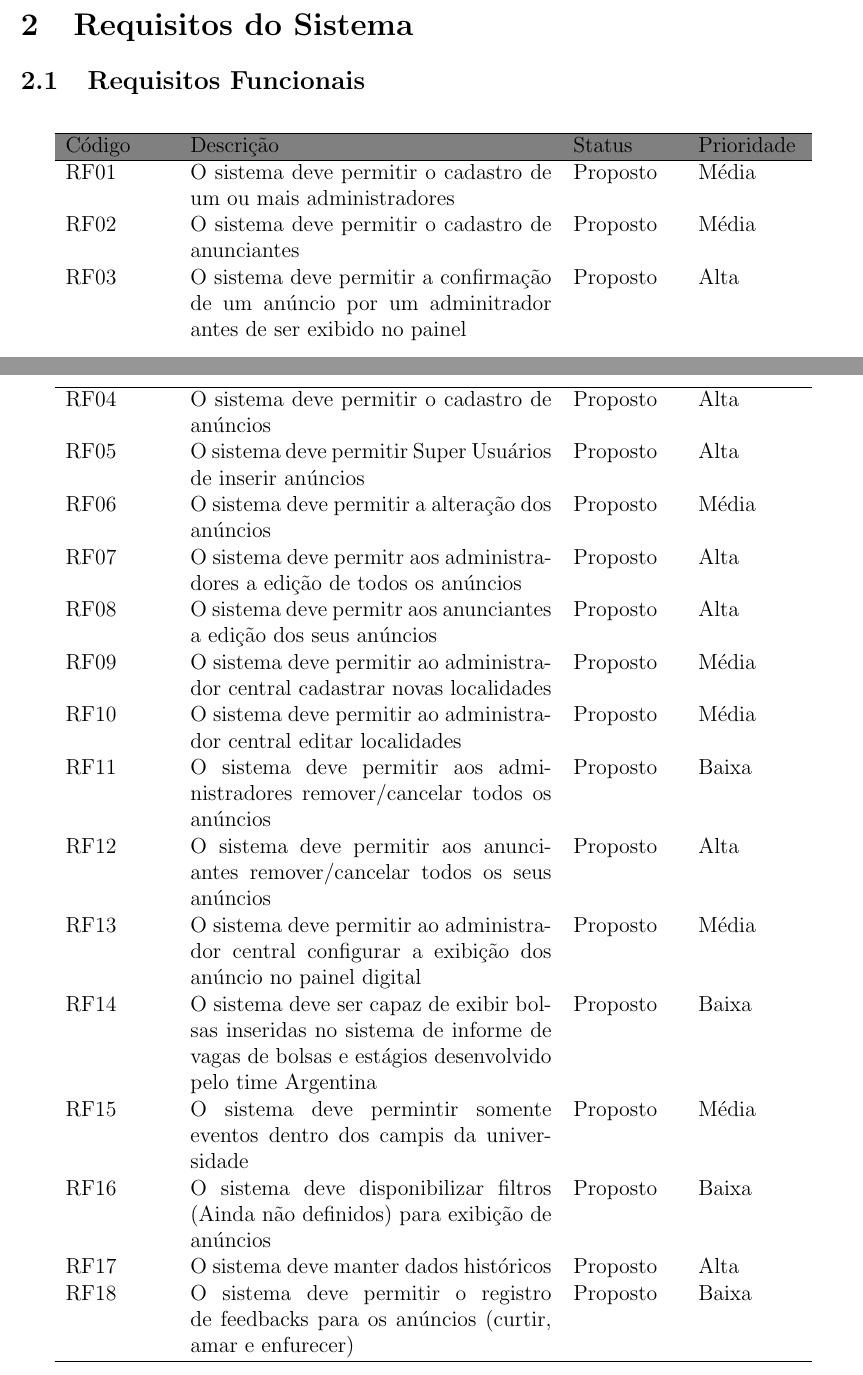
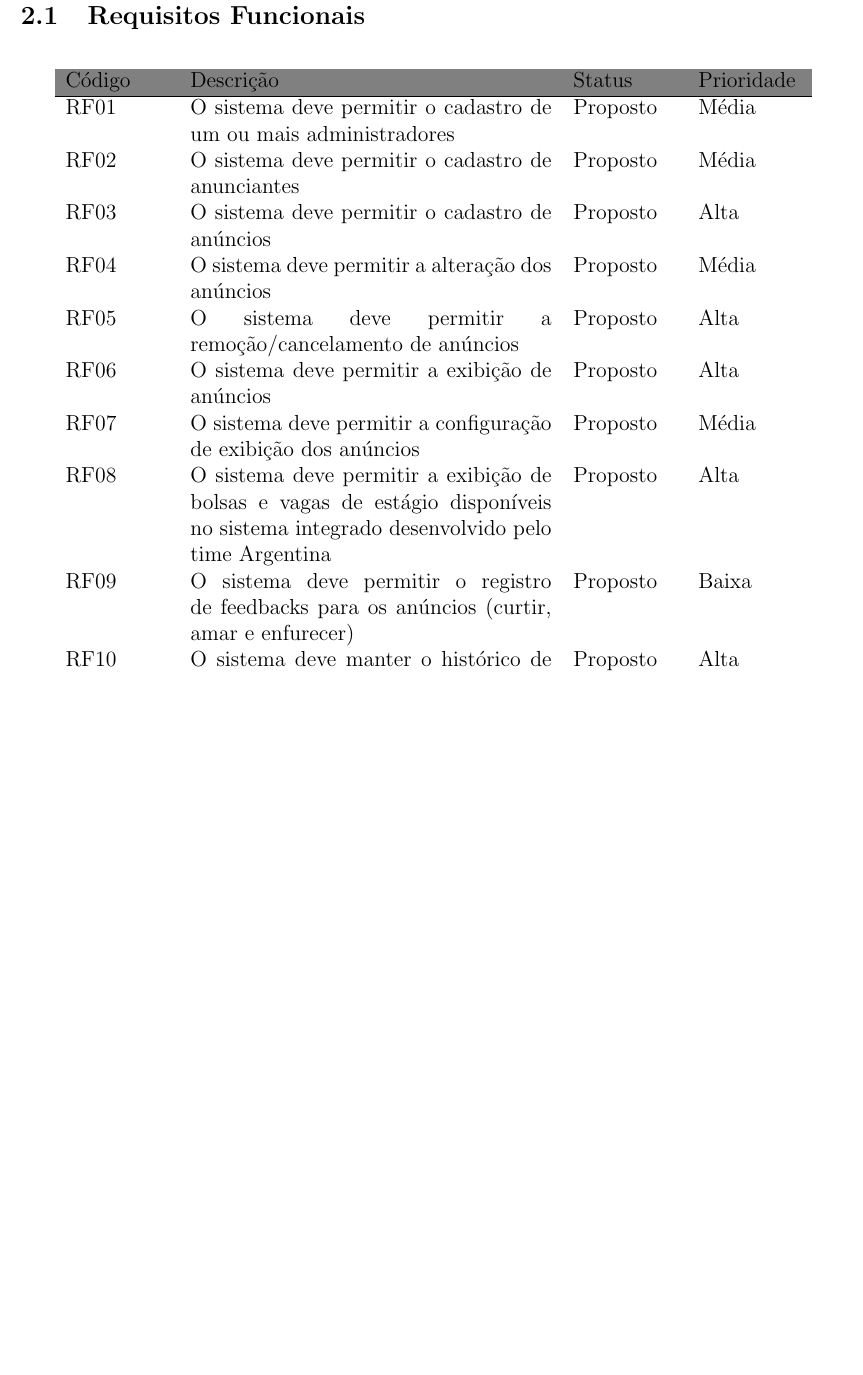
Before and after one commit to iabreuda/ES_PainelDigital, a LaTeX document (Documentos/Requisitos/Requisitos.tex): two parts of pages 4 and 5 of 9 before the commit and part of page 5 of 8 after it, the two joined at a grey line, cut at the place of the change, the shorter picture padded with empty space. Compiled offline with pdfLaTeX.

Commit message:
Rewrite requirements according to GHT advice

```diff
--- a/Documentos/Requisitos/Requisitos.tex
+++ b/Documentos/Requisitos/Requisitos.tex
@@ -154,35 +155,17 @@ Toda a gerencia dos dados referentes as bolsas serão importados diretamente do
 		\hline
 		RF01&O sistema deve permitir o cadastro de um ou mais administradores&Proposto&M\'{e}dia\\
         RF02&O sistema deve permitir o cadastro de anunciantes&Proposto&M\'{e}dia\\
-        RF03&O sistema deve permitir a confirma\c{c}\~{a}o de um an\'{u}ncio por um adminitrador antes de ser exibido no painel&Proposto&Alta\\
-    \end{tabular}
-\end{table}%
-\newpage
-\begin{table}[ht]
-    \rowcolors{1}{}{}
-    \centering
-    \begin{tabular}{p{2cm}p{7cm}p{2cm}p{2cm}}
-        \hline
-
-        RF04&O sistema deve permitir o cadastro de an\'{u}ncios&Proposto&Alta\\
-        RF05&O sistema deve permitir Super Usu\'{a}rios de inserir an\'{u}ncios&Proposto&Alta\\
-        RF06&O sistema deve permitir a altera\c{c}\~{a}o dos an\'{u}ncios&Proposto&M\'{e}dia\\
-        RF07&O sistema deve permitr aos administradores a edi\c{c}\~{a}o de todos os an\'{u}ncios&Proposto&Alta\\
-        RF08&O sistema deve permitr aos anunciantes a edi\c{c}\~{a}o dos seus an\'{u}ncios&Proposto&Alta\\
-        RF09&O sistema deve permitir ao administrador central cadastrar novas localidades&Proposto&M\'{e}dia\\
-        RF10&O sistema deve permitir ao administrador central editar localidades&Proposto&M\'{e}dia\\
-        RF11&O sistema deve permitir aos administradores remover/cancelar todos os an\'{u}ncios&Proposto&Baixa\\
-        RF12&O sistema deve permitir aos anunciantes remover/cancelar todos os seus an\'{u}ncios&Proposto&Alta\\
-        RF13&O sistema deve permitir ao administrador central configurar a exibi\c{c}\~{a}o dos an\'{u}ncio no painel digital&Proposto&M\'{e}dia\\
-        RF14&O sistema deve ser capaz de exibir bolsas inseridas no sistema de informe de vagas de bolsas e estágios desenvolvido pelo time Argentina&Proposto&Baixa\\
-        RF15&O sistema deve permintir somente eventos dentro dos campis da universidade&Proposto&M\'{e}dia\\
-        RF16&O sistema deve disponibilizar filtros (Ainda n\~{a}o definidos) para exibi\c{c}\~{a}o de an\'{u}ncios&Proposto&Baixa\\
-        RF17&O sistema deve manter dados hist\'{o}ricos&Proposto&Alta\\
-        RF18&O sistema deve permitir o registro de feedbacks para os an\'{u}ncios (curtir, amar e enfurecer)&Proposto&Baixa\\
+        RF03&O sistema deve permitir o cadastro de an\'{u}ncios&Proposto&Alta\\
+        RF04&O sistema deve permitir a altera\c{c}\~{a}o dos an\'{u}ncios&Proposto&M\'{e}dia\\
+        RF05&O sistema deve permitir a remo\c{c}\~{a}o/cancelamento de an\'{u}ncios&Proposto&Alta\\
+        RF06&O sistema deve permitir a exibi\c{c}\~{a}o de an\'{u}ncios&Proposto&Alta\\
+        RF07&O sistema deve permitir a configura\c{c}\~{a}o de exibi\c{c}\~{a}o dos an\'{u}ncios&Proposto&M\'{e}dia\\
+        RF08&O sistema deve permitir a exibi\c{c}\~{a}o de bolsas e vagas de est\'{a}gio dispon\'{i}veis no sistema integrado desenvolvido pelo time Argentina&Proposto&Alta\\
+        RF09&O sistema deve permitir o registro de feedbacks para os an\'{u}ncios (curtir, amar e enfurecer)&Proposto&Baixa\\
+        RF10&O sistema deve manter o hist\'{o}rico de an\'{u}ncios&Proposto&Alta\\
 		\hline
 	\end{tabular}
 \end{table}
-\newpage
 \subsection{Requisitos Não Funcionais}
 \subsubsection{Requisitos de Comunicação de Dados, Interface e Interoperabilidade}
 	\begin{table}[ht]
```
Also changed, not shown: Documentos/Requisitos/Requisitos.tex (7 more changed lines).
